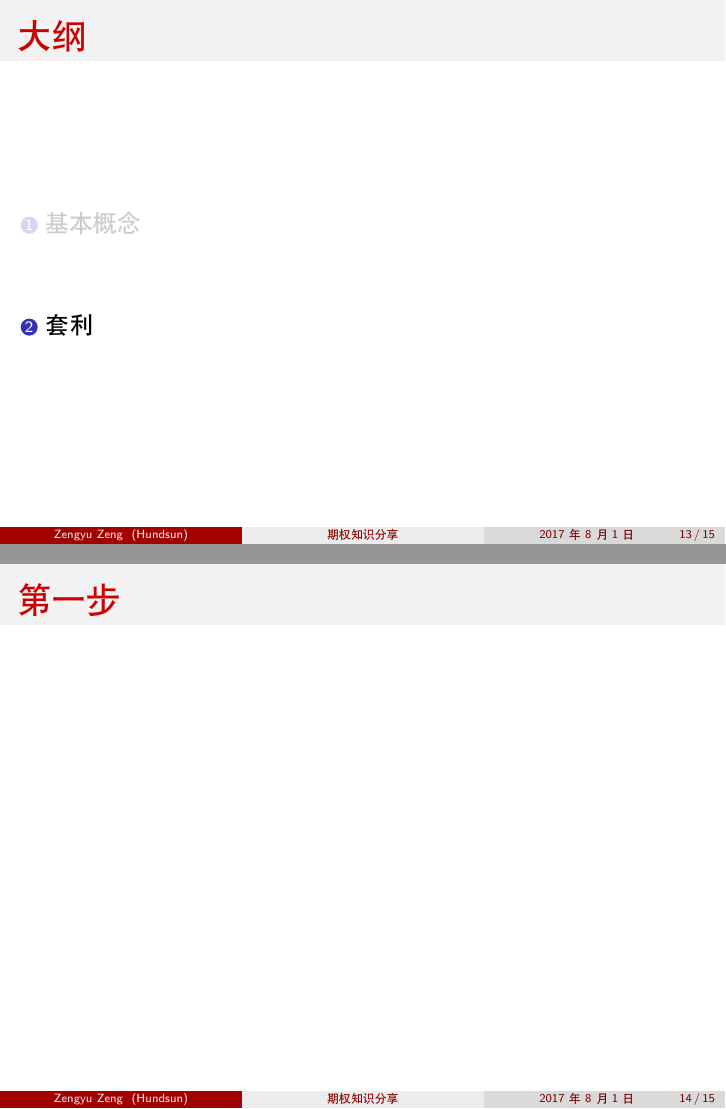
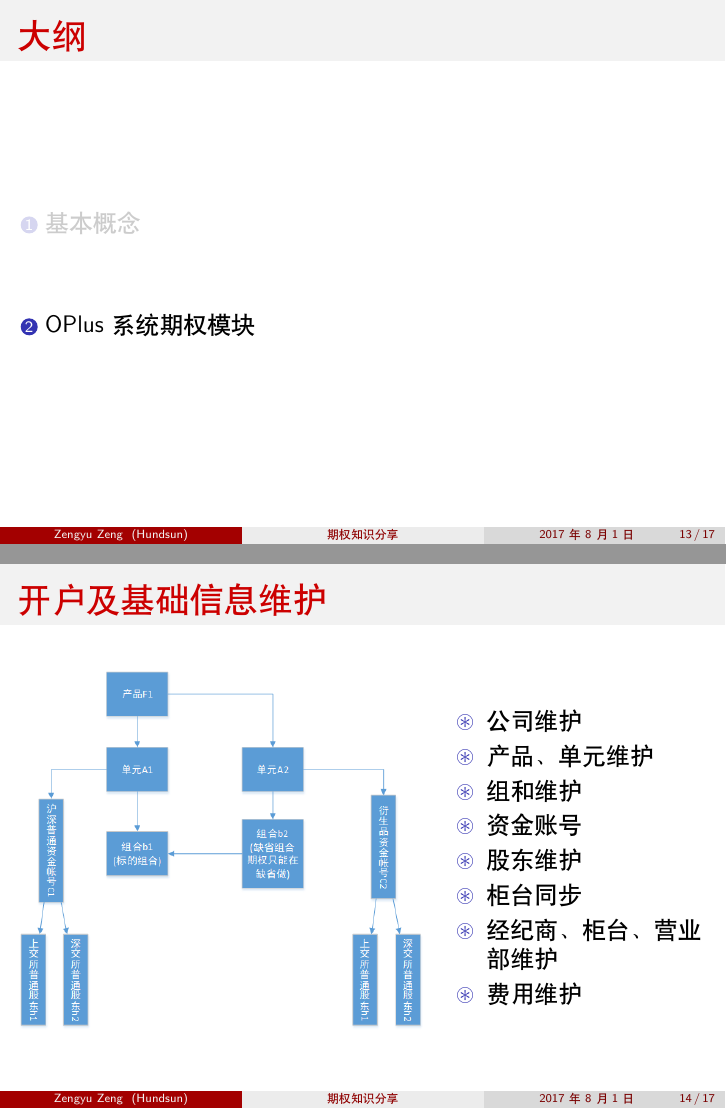
Before and after one commit to zaynr/Option-Share-Slide, LaTeX slides (main.tex): pages 13 and 14 of 15 before the commit and pages 13 and 14 of 17 after it, joined at a grey line. Compiled offline with XeLaTeX.

Commit message:
new section

```diff
--- a/main.tex
+++ b/main.tex
@@ -59,7 +59,7 @@
 %  \vbox{}
   \vfill
   \begin{centering}
-  \includegraphics[height=2.0cm]{figure/hundsun-logo.png}
+  \includegraphics[height=1.0cm]{figure/hundsun-logo.png}
         \vskip0.6em\par%
     \begin{beamercolorbox}[sep=8pt,center,shadow=true,rounded=true]{title}
       \usebeamerfont{title}\inserttitle\par%
@@ -237,6 +237,26 @@
 
 %%%%%%%%%%%%%%%%%%%%%%%%%%%%%%%%%%%%%%%%%%%%%%%%%%%%%%%%%%%%%%%%%%%%%%%%%%%%%%%
 
-\section{套利}
+\section{OPlus 系统期权模块}
 
-\begin{frame}{第一步}
+\begin{frame}{开户及基础信息维护}
+  \begin{columns}
+    \begin{column}{0.60\textwidth}
+      \epsfig{figure=figure/account-struct.PNG, width=\textwidth}
+    \end{column}
+    \begin{column}{0.40\textwidth}
+      \begin{itemize}
+        \item 公司维护
+        \item 产品、单元维护
+        \item 组和维护
+        \item 资金账号
+        \item 股东维护
+        \item 柜台同步
+        \item 经纪商、柜台、营业部维护
+        \item 费用维护
+      \end{itemize}
+    \end{column}
+  \end{columns}
+\end{frame}
+
+\begin{frame}{开户及基础信息维护}
@@ -242,0 +273 @@
+\begin{frame}{开户及基础信息维护}
```
Also changed, not shown: figure/account-struct.PNG (added), main.tex (31 more changed lines), 1 other file.
